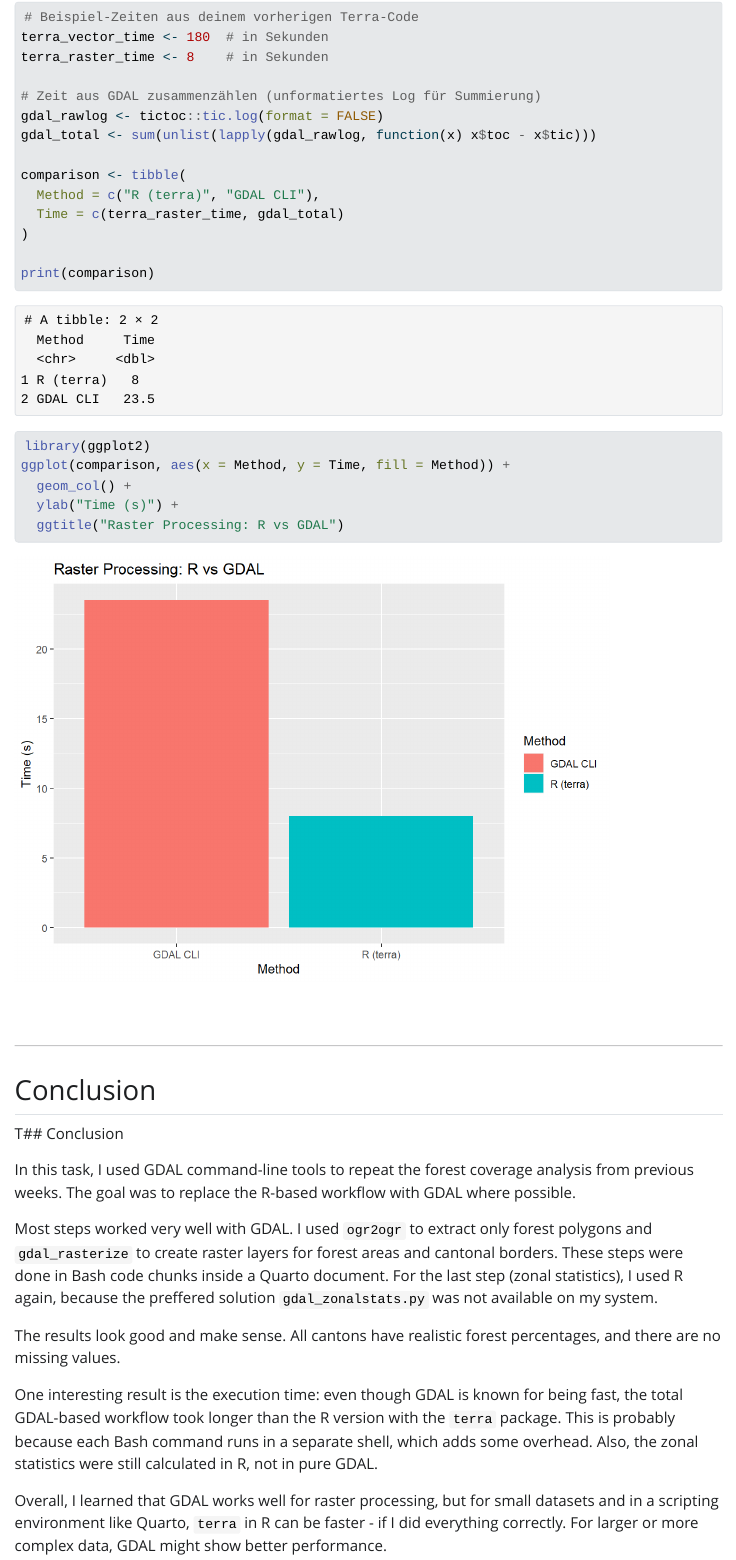
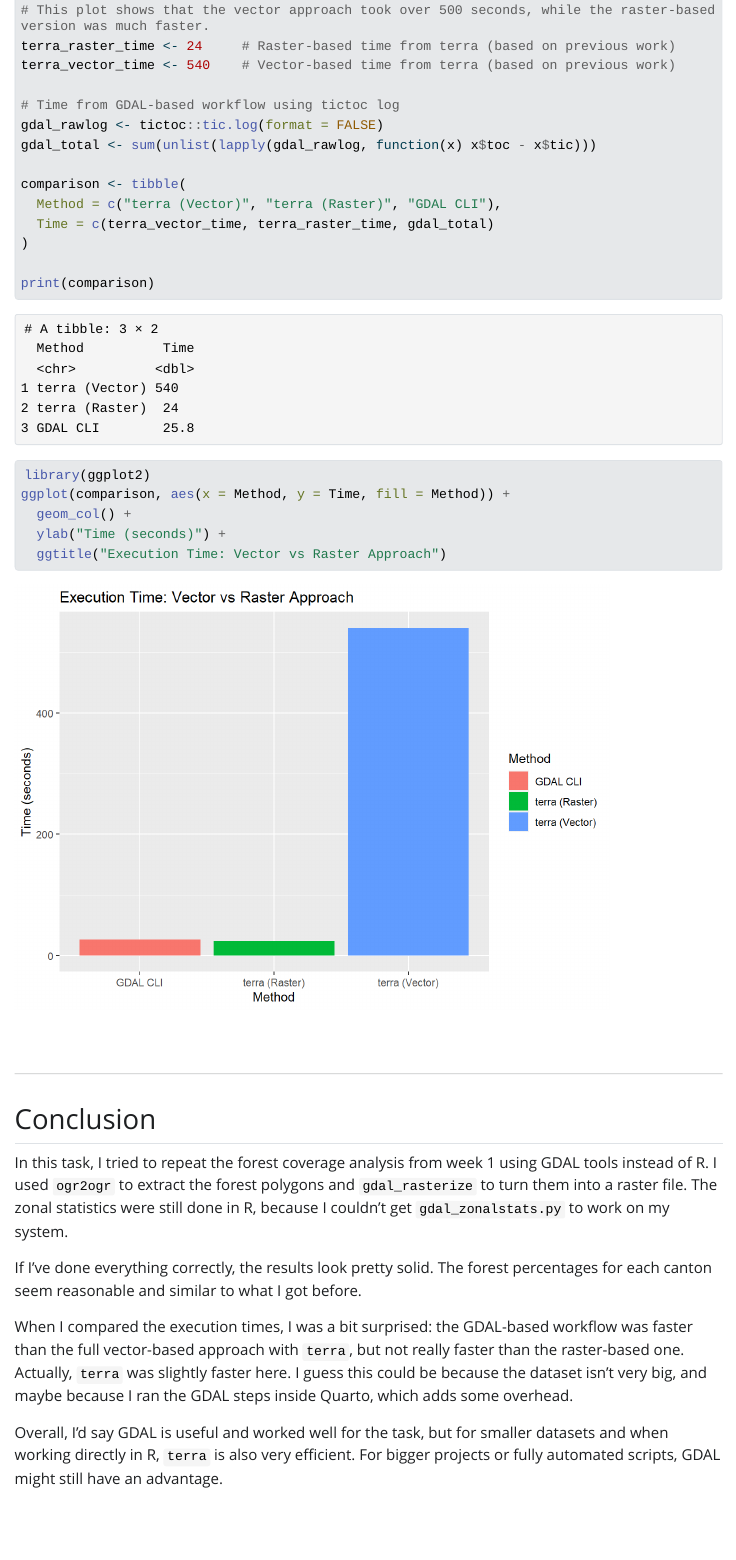
Before and after one commit to ADLS-STDS2025-felixpascal/week-5, a Quarto document (index.qmd): the page in a window 1100 px wide, from 3680 px down before the commit and from 3720 px down after it. The pictures show the output file _docs/index.html that the author committed with the source, opened offline; Quarto's library style sheets are replaced by a plain one without menus; long lines of code are wrapped.

Commit message:
Updated conclusion and added terra benchmark reference

````diff
--- a/index.qmd
+++ b/index.qmd
@@ -119,2 +117,0 @@ tictoc::tic.log(format = TRUE)
-terra_vector_time <- 180  # in Sekunden
-terra_raster_time <- 8    # in Sekunden
@@ -121,11 +119,14 @@ terra_raster_time <- 8    # in Sekunden
+# This plot shows that the vector approach took over 500 seconds, while the raster-based version was much faster.
+terra_raster_time <- 24     # Raster-based time from terra (based on previous work)
+terra_vector_time <- 540    # Vector-based time from terra (based on previous work)
 
-# Zeit aus GDAL zusammenzählen (unformatiertes Log für Summierung)
+# Time from GDAL-based workflow using tictoc log
 gdal_rawlog <- tictoc::tic.log(format = FALSE)
 gdal_total <- sum(unlist(lapply(gdal_rawlog, function(x) x$toc - x$tic)))
 
 comparison <- tibble(
-  Method = c("R (terra)", "GDAL CLI"),
-  Time = c(terra_raster_time, gdal_total)
+  Method = c("terra (Vector)", "terra (Raster)", "GDAL CLI"),
+  Time = c(terra_vector_time, terra_raster_time, gdal_total)
 )
 
 print(comparison)
@@ -133,22 +134,18 @@ print(comparison)
 library(ggplot2)
 ggplot(comparison, aes(x = Method, y = Time, fill = Method)) +
   geom_col() +
-  ylab("Time (s)") +
-  ggtitle("Raster Processing: R vs GDAL")
+  ylab("Time (seconds)") +
+  ggtitle("Execution Time: Vector vs Raster Approach")
 ```
 
 ---
 
 ## Conclusion
 
-T## Conclusion
+In this task, I tried to repeat the forest coverage analysis from week 1 using GDAL tools instead of R. I used `ogr2ogr` to extract the forest polygons and `gdal_rasterize` to turn them into a raster file. The zonal statistics were still done in R, because I couldn’t get `gdal_zonalstats.py` to work on my system.
 
-In this task, I used GDAL command-line tools to repeat the forest coverage analysis from previous weeks. The goal was to replace the R-based workflow with GDAL where possible.
+If I’ve done everything correctly, the results look pretty solid. The forest percentages for each canton seem reasonable and similar to what I got before.
 
-Most steps worked very well with GDAL. I used `ogr2ogr` to extract only forest polygons and `gdal_rasterize` to create raster layers for forest areas and cantonal borders. These steps were done in Bash code chunks inside a Quarto document. For the last step (zonal statistics), I used R again, because the preffered solution `gdal_zonalstats.py` was not available on my system.
+When I compared the execution times, I was a bit surprised: the GDAL-based workflow was faster than the full vector-based approach with `terra`, but not really faster than the raster-based one. Actually, `terra` was slightly faster here. I guess this could be because the dataset isn’t very big, and maybe because I ran the GDAL steps inside Quarto, which adds some overhead.
 
-The results look good and make sense. All cantons have realistic forest percentages, and there are no missing values.
-
-One interesting result is the execution time: even though GDAL is known for being fast, the total GDAL-based workflow took longer than the R version with the `terra` package. This is probably because each Bash command runs in a separate shell, which adds some overhead. Also, the zonal statistics were still calculated in R, not in pure GDAL.
-
-Overall, I learned that GDAL works well for raster processing, but for small datasets and in a scripting environment like Quarto, `terra` in R can be faster - if I did everything correctly. For larger or more complex data, GDAL might show better performance.
+Overall, I’d say GDAL is useful and worked well for the task, but for smaller datasets and when working directly in R, `terra` is also very efficient. For bigger projects or fully automated scripts, GDAL might still have an advantage.
````
Also changed, not shown: _docs/index.html, _docs/index_files/figure-html/unnamed-chunk-12-1.png, index.qmd (2 more changed lines).
